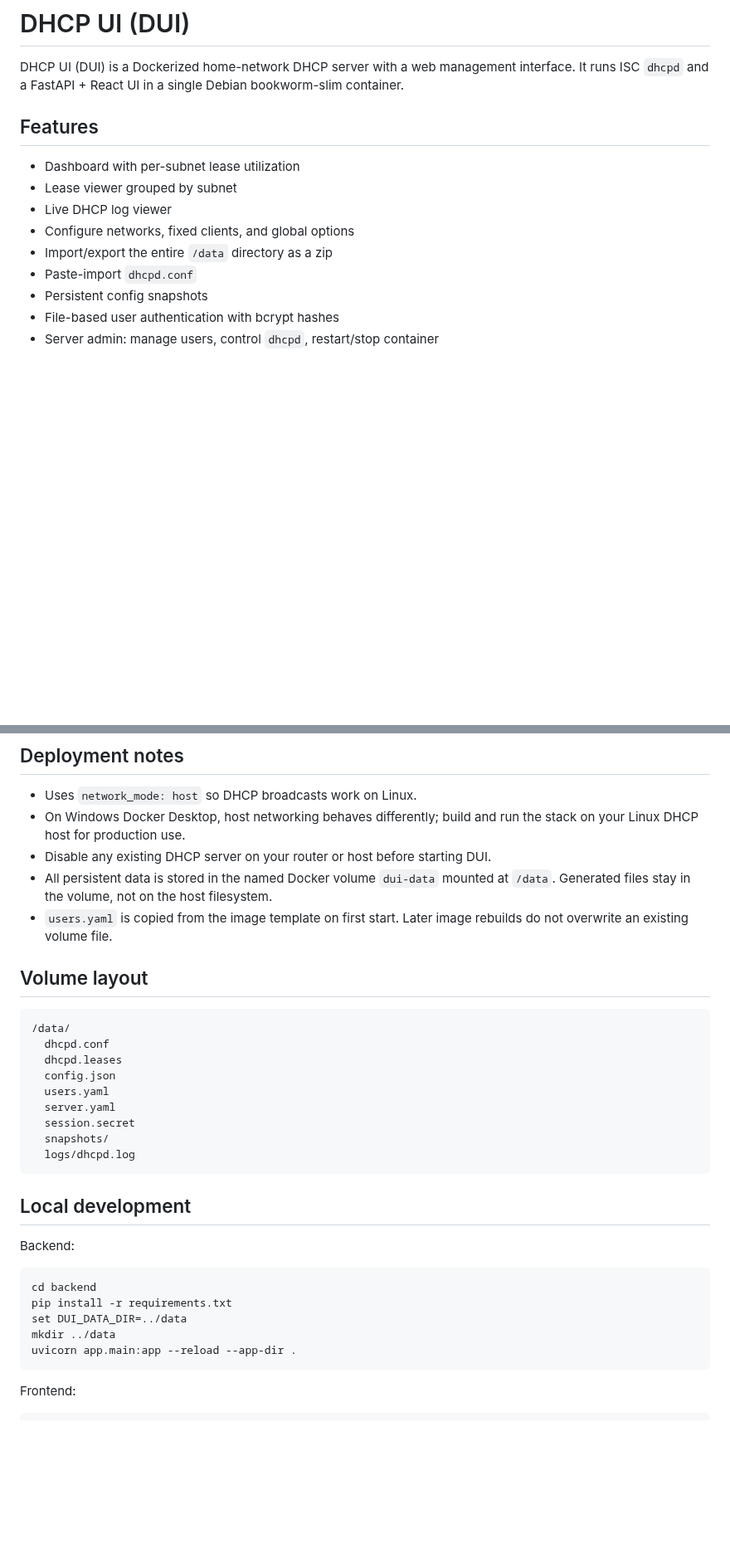
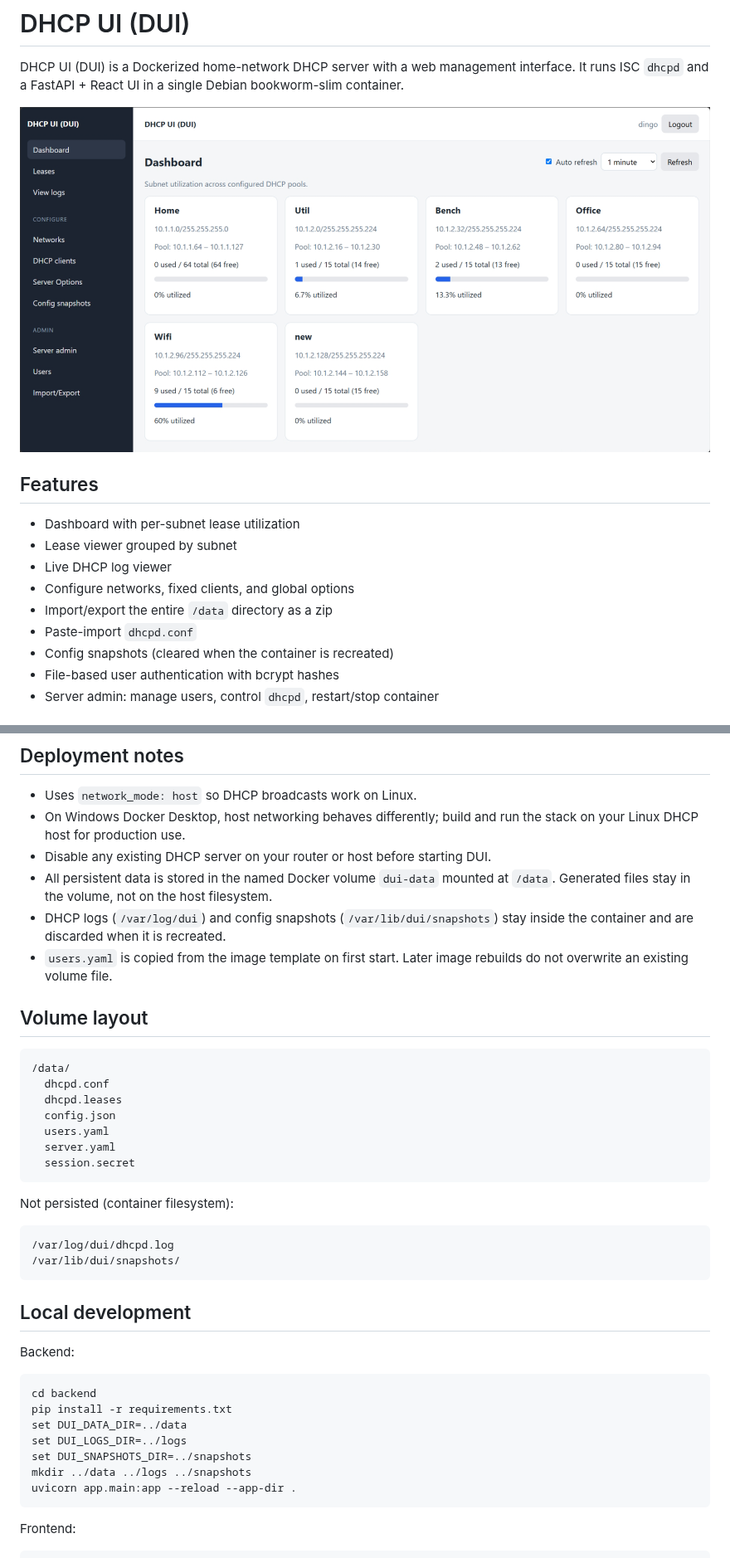
Before and after one commit to kdingo/dui, a Markdown page: README.md, 2 parts joined by grey strips. Shown at 83% size. Drawn GitHub-style; pictures changed too: docs/screenshot-1788409230394.png (added); blank space fills up the shorter version.

````diff
--- a/README.md
+++ b/README.md
@@ -1,6 +1,8 @@
 # DHCP UI (DUI)
 
 DHCP UI (DUI) is a Dockerized home-network DHCP server with a web management interface. It runs ISC `dhcpd` and a FastAPI + React UI in a single Debian bookworm-slim container.
+
+![Screenshot](docs/screenshot-1788409230394.png)
 
 ## Features
 
@@ -10,7 +12,7 @@ DHCP UI (DUI) is a Dockerized home-network DHCP server with a web management int
 - Configure networks, fixed clients, and global options
 - Import/export the entire `/data` directory as a zip
 - Paste-import `dhcpd.conf`
-- Persistent config snapshots
+- Config snapshots (cleared when the container is recreated)
 - File-based user authentication with bcrypt hashes
 - Server admin: manage users, control `dhcpd`, restart/stop container
 
@@ -34,6 +36,7 @@ docker compose up -d --build
 - On Windows Docker Desktop, host networking behaves differently; build and run the stack on your Linux DHCP host for production use.
 - Disable any existing DHCP server on your router or host before starting DUI.
 - All persistent data is stored in the named Docker volume `dui-data` mounted at `/data`. Generated files stay in the volume, not on the host filesystem.
+- DHCP logs (`/var/log/dui`) and config snapshots (`/var/lib/dui/snapshots`) stay inside the container and are discarded when it is recreated.
 - `users.yaml` is copied from the image template on first start. Later image rebuilds do not overwrite an existing volume file.
 
 ## Volume layout
@@ -46,8 +49,13 @@ docker compose up -d --build
   users.yaml
   server.yaml
   session.secret
-  snapshots/
-  logs/dhcpd.log
+```
+
+Not persisted (container filesystem):
+
+```
+/var/log/dui/dhcpd.log
+/var/lib/dui/snapshots/
 ```
 
 ## Local development
@@ -58,7 +66,9 @@ Backend:
 cd backend
 pip install -r requirements.txt
 set DUI_DATA_DIR=../data
-mkdir ../data
+set DUI_LOGS_DIR=../logs
+set DUI_SNAPSHOTS_DIR=../snapshots
+mkdir ../data ../logs ../snapshots
 uvicorn app.main:app --reload --app-dir .
 ```
 
````
Also changed, not shown: 7 other files.
